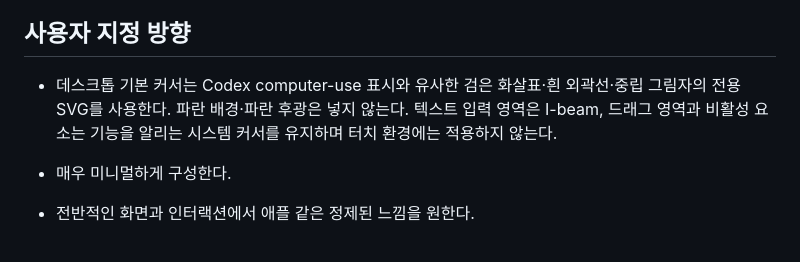
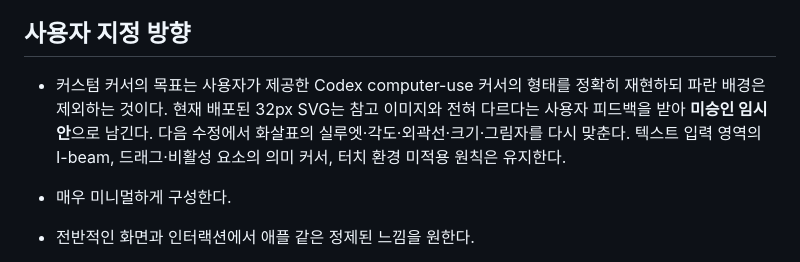
Before and after one commit to yongzu/Phi_Brain, a Markdown page: docs/DESIGN.md, the part around the change. Drawn GitHub-style.

```diff
--- a/docs/DESIGN.md
+++ b/docs/DESIGN.md
@@ -15,7 +15,7 @@
 
 ## 사용자 지정 방향
 
-- 데스크톱 기본 커서는 Codex computer-use 표시와 유사한 검은 화살표·흰 외곽선·중립 그림자의 전용 SVG를 사용한다. 파란 배경·파란 후광은 넣지 않는다. 텍스트 입력 영역은 I-beam, 드래그 영역과 비활성 요소는 기능을 알리는 시스템 커서를 유지하며 터치 환경에는 적용하지 않는다.
+- 커스텀 커서의 목표는 사용자가 제공한 Codex computer-use 커서의 형태를 정확히 재현하되 파란 배경은 제외하는 것이다. 현재 배포된 32px SVG는 참고 이미지와 전혀 다르다는 사용자 피드백을 받아 **미승인 임시안**으로 남긴다. 다음 수정에서 화살표의 실루엣·각도·외곽선·크기·그림자를 다시 맞춘다. 텍스트 입력 영역의 I-beam, 드래그·비활성 요소의 의미 커서, 터치 환경 미적용 원칙은 유지한다.
 
 - 매우 미니멀하게 구성한다.
 - 전반적인 화면과 인터랙션에서 애플 같은 정제된 느낌을 원한다.
```
Also changed, not shown: docs/STATUS.md (+3 -1 lines).
